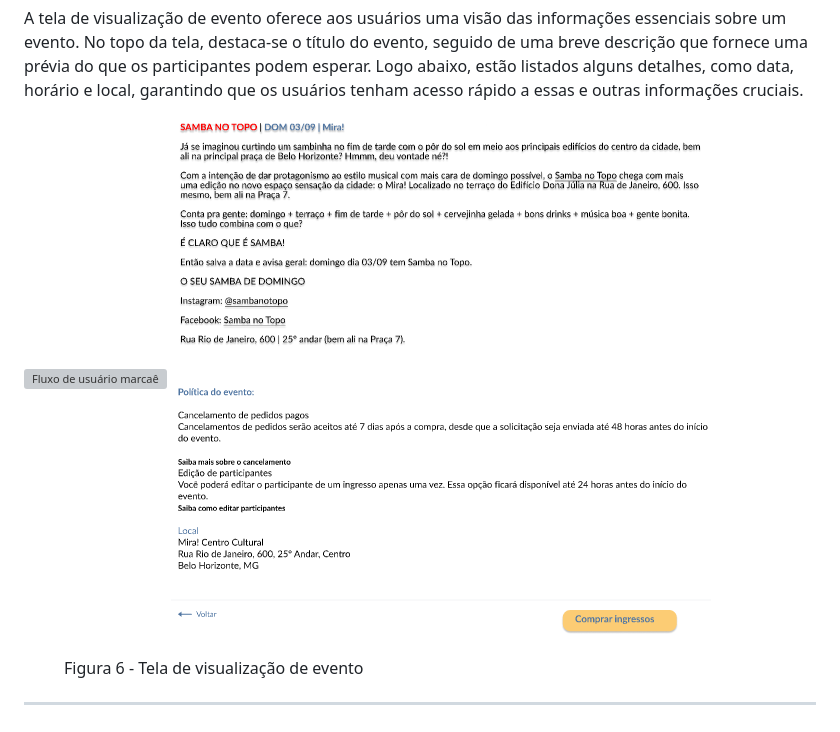
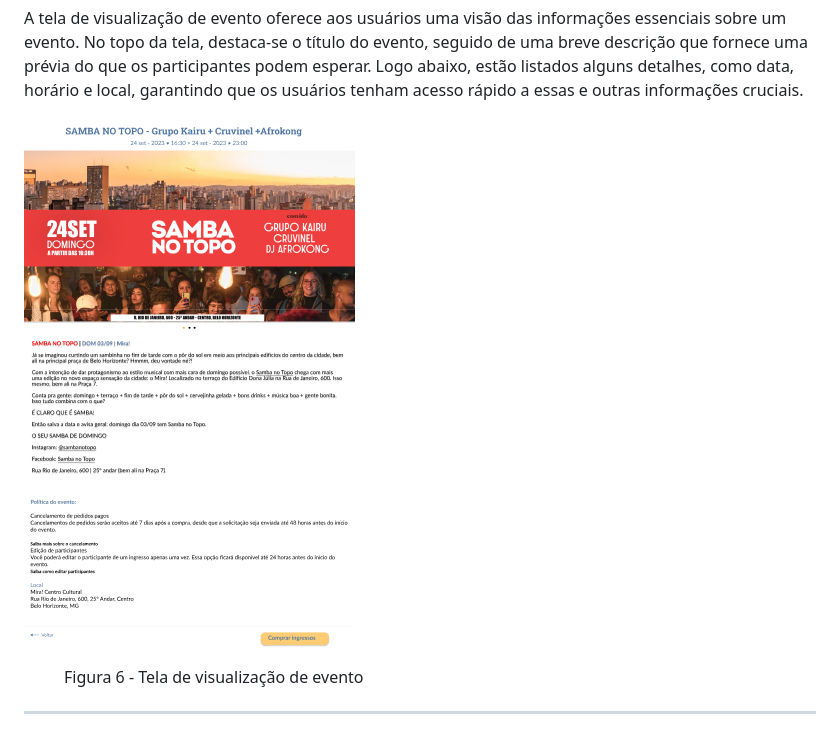
Before and after one commit to ICEI-PUC-Minas-PMV-ADS/ADS-EIXO-1-MARCAE, a Markdown page: documentos/04-Projeto de Interface.md, the part around the change. Drawn GitHub-style; grey boxes are pictures that could not be loaded.

```diff
--- a/documentos/04-Projeto de Interface.md
+++ b/documentos/04-Projeto de Interface.md
@@ -49,8 +49,8 @@ O diagrama exibido na Figura 1 mostra o fluxo principal onde ilustra a sequênci
 <h3><b>Tela - Visualização de eventos</b></h3>
 <p>A tela de visualização de evento oferece aos usuários uma visão das informações essenciais sobre um evento. No topo da tela, destaca-se o título do evento, seguido de uma breve descrição que fornece uma prévia do que os participantes podem esperar. Logo abaixo, estão listados alguns detalhes, como data, horário e local, garantindo que os usuários tenham acesso rápido a essas e outras informações cruciais.</p>
 
-![Fluxo de usuário marcaê](img/visualizarEvento1.png)
-![Fluxo de usuário marcaê](img/visualizarEvento2.png)
+![Fluxo de usuário marcaê](img/visualizaringresso.png)
+
 
 <figure>
   <figcaption> Figura 6 - Tela de visualização de evento
```
